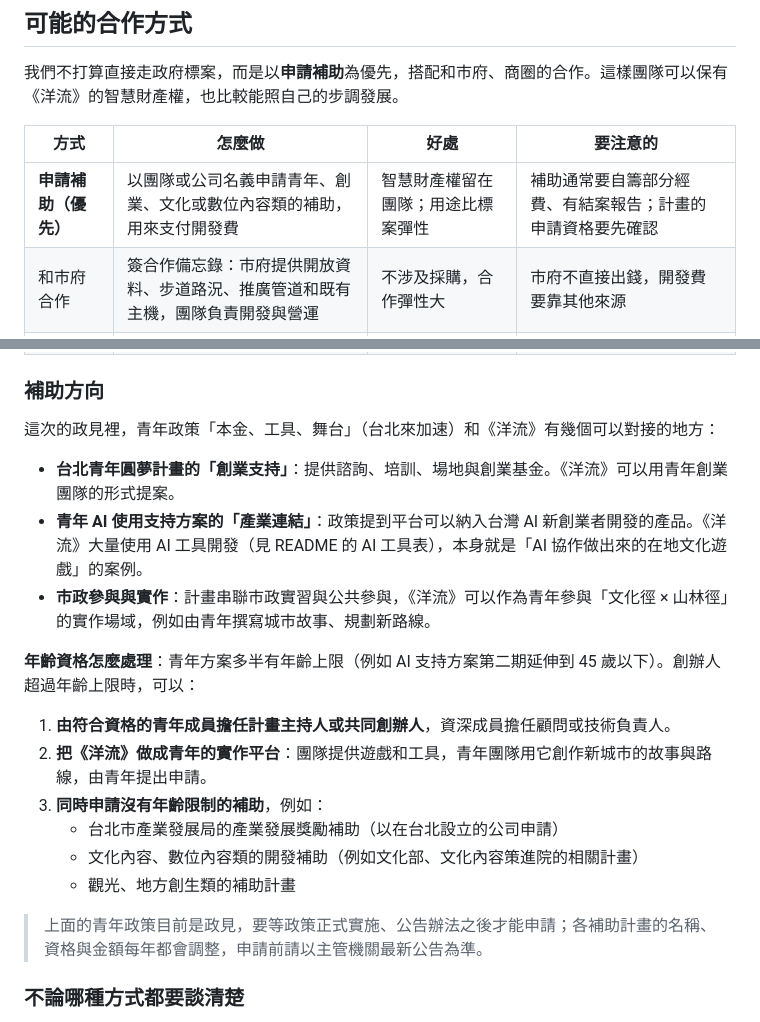
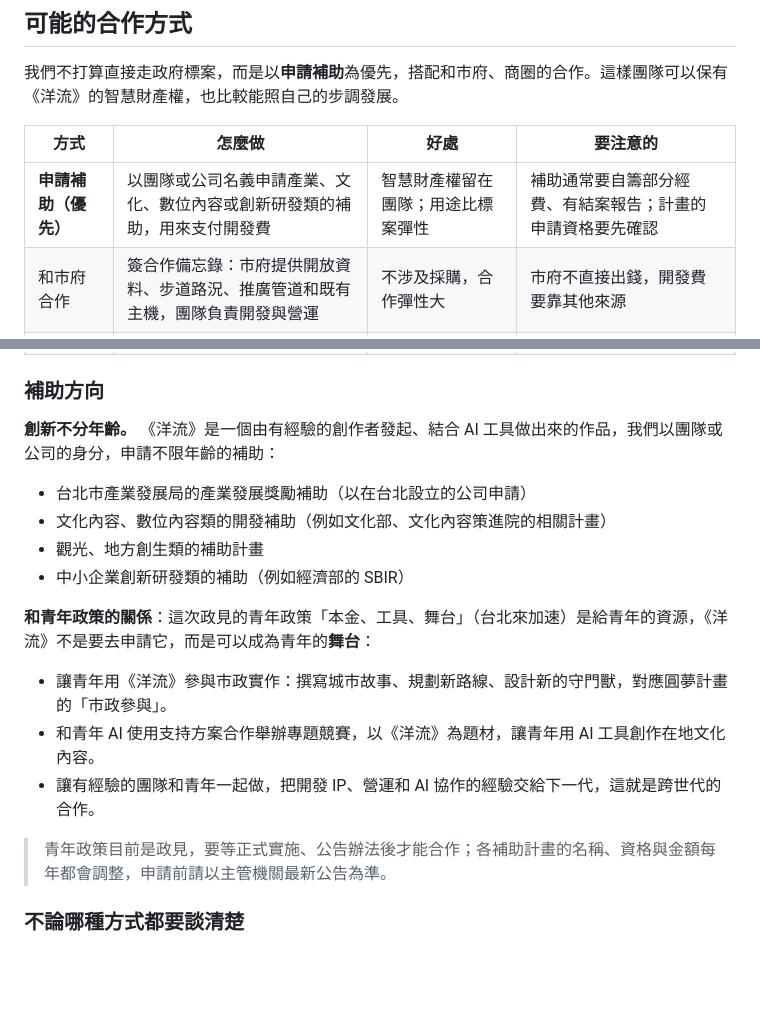
Before and after one commit to seasu/ocean-flow, a Markdown page: docs/100-days.md, 2 parts joined by grey strips. GitHub-like rendering; blank space fills up the shorter version.

```diff
--- a/docs/100-days.md
+++ b/docs/100-days.md
@@ -118,29 +118,27 @@
 
 | 方式 | 怎麼做 | 好處 | 要注意的 |
 |---|---|---|---|
-| **申請補助（優先）** | 以團隊或公司名義申請青年、創業、文化或數位內容類的補助，用來支付開發費 | 智慧財產權留在團隊；用途比標案彈性 | 補助通常要自籌部分經費、有結案報告；計畫的申請資格要先確認 |
+| **申請補助（優先）** | 以團隊或公司名義申請產業、文化、數位內容或創新研發類的補助，用來支付開發費 | 智慧財產權留在團隊；用途比標案彈性 | 補助通常要自籌部分經費、有結案報告；計畫的申請資格要先確認 |
 | 和市府合作 | 簽合作備忘錄：市府提供開放資料、步道路況、推廣管道和既有主機，團隊負責開發與營運 | 不涉及採購，合作彈性大 | 市府不直接出錢，開發費要靠其他來源 |
 | 商圈與店家合作費 | 商圈或店家付費加入「商圈信物」，依年費或兌換次數計算 | 後端營運費有穩定來源，也證明商圈願意買單 | 要先累積玩家人數，店家才有意願付費 |
 | 政府標案（備選） | 市府編預算，公開招標委外 | 經費一次到位 | 程序繁瑣；採購契約預設常把成果的著作權歸機關，要在招標文件中明訂例外 |
 
 ### 補助方向
 
-這次的政見裡，青年政策「本金、工具、舞台」（台北來加速）和《洋流》有幾個可以對接的地方：
+**創新不分年齡。** 《洋流》是一個由有經驗的創作者發起、結合 AI 工具做出來的作品，我們以團隊或公司的身分，申請不限年齡的補助：
 
-- **台北青年圓夢計畫的「創業支持」**：提供諮詢、培訓、場地與創業基金。《洋流》可以用青年創業團隊的形式提案。
-- **青年 AI 使用支持方案的「產業連結」**：政策提到平台可以納入台灣 AI 新創業者開發的產品。《洋流》大量使用 AI 工具開發（見 README 的 AI 工具表），本身就是「AI 協作做出來的在地文化遊戲」的案例。
-- **市政參與與實作**：計畫串聯市政實習與公共參與，《洋流》可以作為青年參與「文化徑 × 山林徑」的實作場域，例如由青年撰寫城市故事、規劃新路線。
+- 台北市產業發展局的產業發展獎勵補助（以在台北設立的公司申請）
+- 文化內容、數位內容類的開發補助（例如文化部、文化內容策進院的相關計畫）
+- 觀光、地方創生類的補助計畫
+- 中小企業創新研發類的補助（例如經濟部的 SBIR）
 
-**年齡資格怎麼處理**：青年方案多半有年齡上限（例如 AI 支持方案第二期延伸到 45 歲以下）。創辦人超過年齡上限時，可以：
+**和青年政策的關係**：這次政見的青年政策「本金、工具、舞台」（台北來加速）是給青年的資源，《洋流》不是要去申請它，而是可以成為青年的**舞台**：
 
-1. **由符合資格的青年成員擔任計畫主持人或共同創辦人**，資深成員擔任顧問或技術負責人。
-2. **把《洋流》做成青年的實作平台**：團隊提供遊戲和工具，青年團隊用它創作新城市的故事與路線，由青年提出申請。
-3. **同時申請沒有年齡限制的補助**，例如：
-   - 台北市產業發展局的產業發展獎勵補助（以在台北設立的公司申請）
-   - 文化內容、數位內容類的開發補助（例如文化部、文化內容策進院的相關計畫）
-   - 觀光、地方創生類的補助計畫
+- 讓青年用《洋流》參與市政實作：撰寫城市故事、規劃新路線、設計新的守門獸，對應圓夢計畫的「市政參與」。
+- 和青年 AI 使用支持方案合作舉辦專題競賽，以《洋流》為題材，讓青年用 AI 工具創作在地文化內容。
+- 讓有經驗的團隊和青年一起做，把開發 IP、營運和 AI 協作的經驗交給下一代，這就是跨世代的合作。
 
-> 上面的青年政策目前是政見，要等政策正式實施、公告辦法之後才能申請；各補助計畫的名稱、資格與金額每年都會調整，申請前請以主管機關最新公告為準。
+> 青年政策目前是政見，要等正式實施、公告辦法後才能合作；各補助計畫的名稱、資格與金額每年都會調整，申請前請以主管機關最新公告為準。
 
 ### 不論哪種方式都要談清楚
 
```
Also changed, not shown: README.md (+1 -1 lines).
